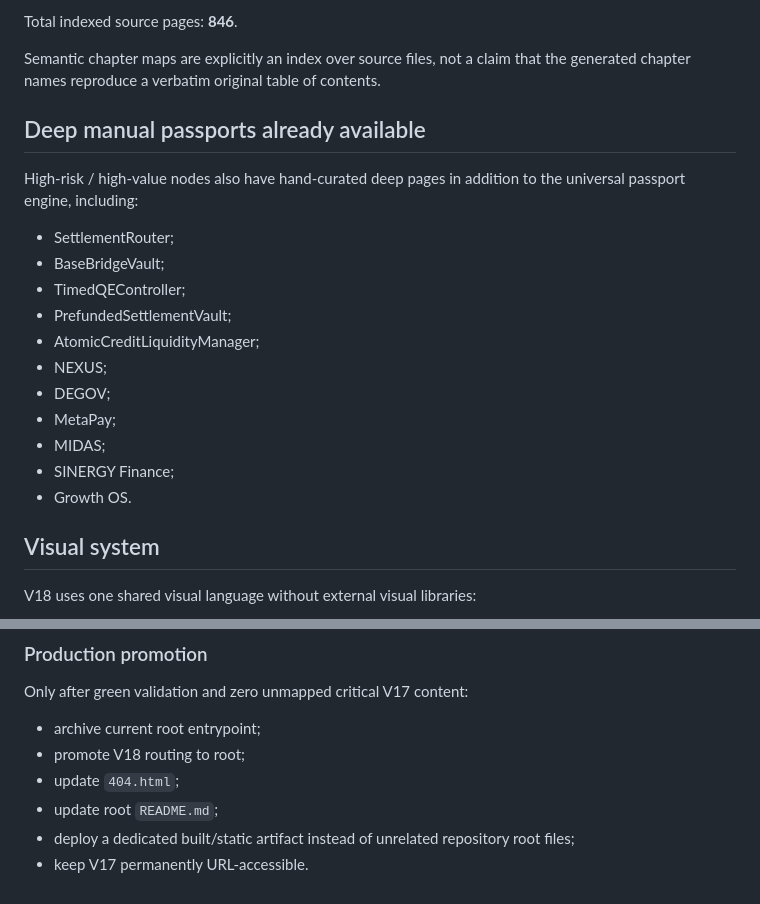
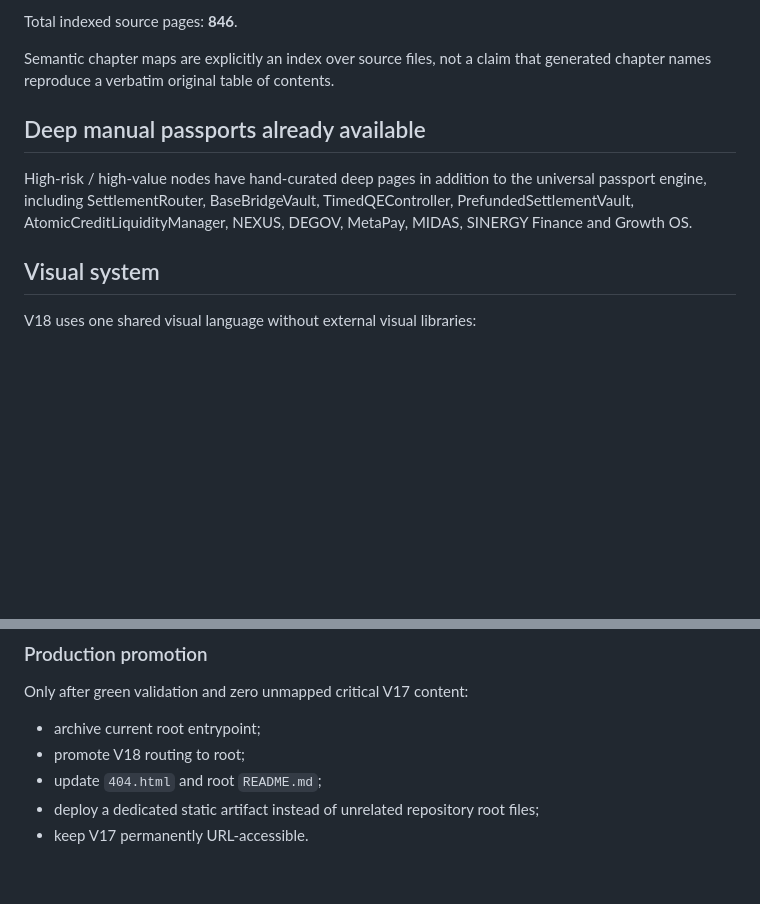
Before and after one commit to Shtenco/synergychain.github.io, a Markdown page: docs/V18_MIGRATION_STATUS.md, 2 parts joined by grey strips. GitHub-like rendering; blank space fills up the shorter version.

```diff
--- a/docs/V18_MIGRATION_STATUS.md
+++ b/docs/V18_MIGRATION_STATUS.md
@@ -143,23 +102,11 @@ Current indexed sources:
 
 Total indexed source pages: **846**.
 
-Semantic chapter maps are explicitly an index over source files, not a claim that the generated chapter names reproduce a verbatim original table of contents.
+Semantic chapter maps are explicitly an index over source files, not a claim that generated chapter names reproduce a verbatim original table of contents.
 
 ## Deep manual passports already available
 
-High-risk / high-value nodes also have hand-curated deep pages in addition to the universal passport engine, including:
-
-- SettlementRouter;
-- BaseBridgeVault;
-- TimedQEController;
-- PrefundedSettlementVault;
-- AtomicCreditLiquidityManager;
-- NEXUS;
-- DEGOV;
-- MetaPay;
-- MIDAS;
-- SINERGY Finance;
-- Growth OS.
+High-risk / high-value nodes have hand-curated deep pages in addition to the universal passport engine, including SettlementRouter, BaseBridgeVault, TimedQEController, PrefundedSettlementVault, AtomicCreditLiquidityManager, NEXUS, DEGOV, MetaPay, MIDAS, SINERGY Finance and Growth OS.
 
 ## Visual system
 
@@ -257,7 +181,6 @@ Only after green validation and zero unmapped critical V17 content:
 
 - archive current root entrypoint;
 - promote V18 routing to root;
-- update `404.html`;
-- update root `README.md`;
-- deploy a dedicated built/static artifact instead of unrelated repository root files;
+- update `404.html` and root `README.md`;
+- deploy a dedicated static artifact instead of unrelated repository root files;
 - keep V17 permanently URL-accessible.
```
Also changed, not shown: other parts of docs/V18_MIGRATION_STATUS.md (+30 -94 lines).
